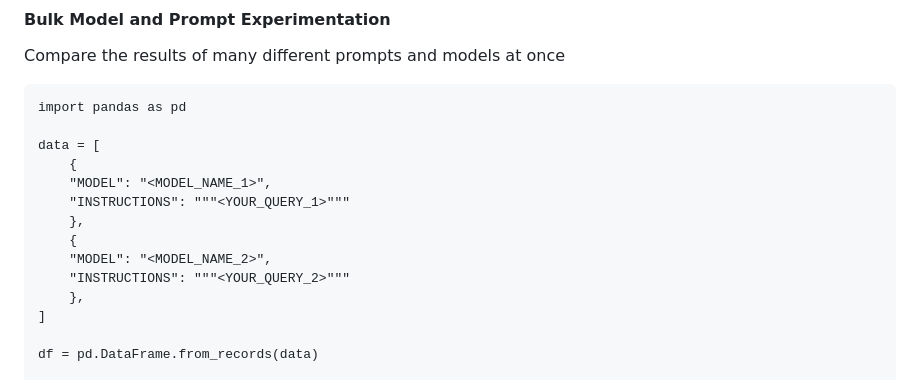
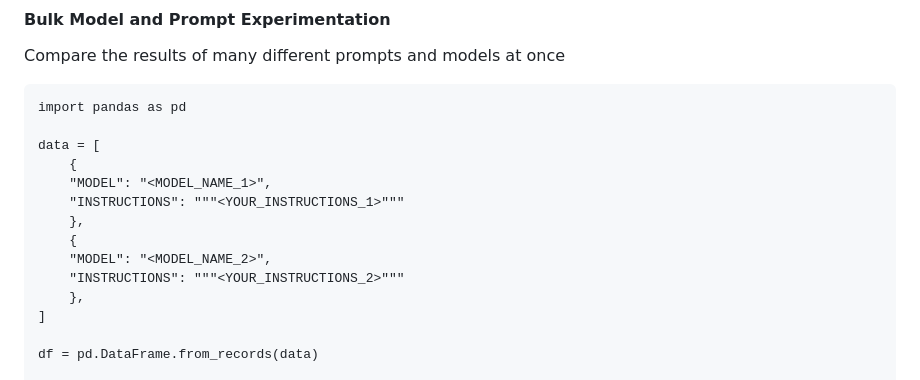
Before and after one commit to CodeForPhilly/balancer-main, a Markdown page: evaluation/README.md, the part around the change. GitHub-like rendering.

Commit message:
Update evaluation README

```diff
--- a/evaluation/README.md
+++ b/evaluation/README.md
@@ -72,11 +72,11 @@ import pandas as pd
 data = [
     {
     "MODEL": "<MODEL_NAME_1>",
-    "INSTRUCTIONS": """<YOUR_QUERY_1>"""
+    "INSTRUCTIONS": """<YOUR_INSTRUCTIONS_1>"""
     },
     {
     "MODEL": "<MODEL_NAME_2>",
-    "INSTRUCTIONS": """<YOUR_QUERY_2>"""
+    "INSTRUCTIONS": """<YOUR_INSTRUCTIONS_2>"""
     },
 ]
 
```
